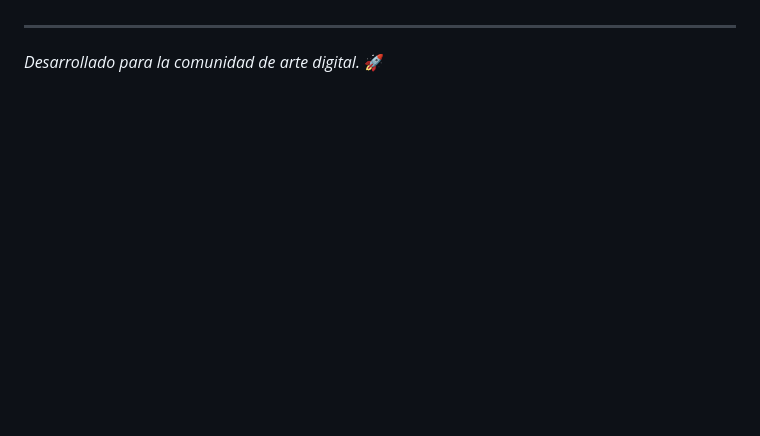
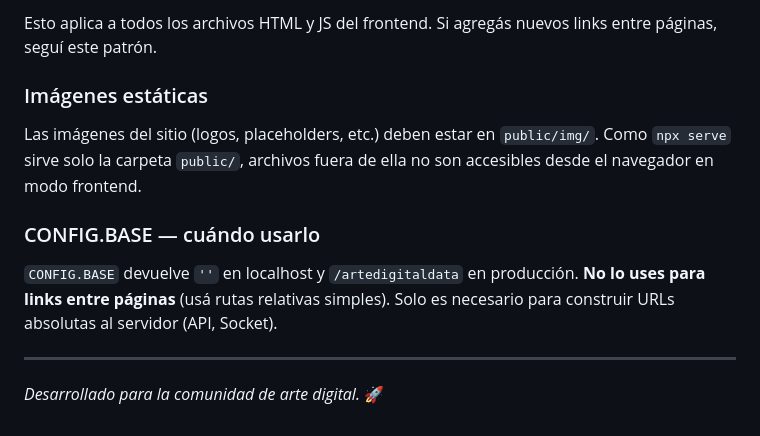
Before and after one commit to jpupper/artedigitaldata, a Markdown page: README.md, the part around one of its changes. Drawn GitHub-style; blank space fills up the shorter version.

```diff
--- a/README.md
+++ b/README.md
@@ -98,3 +135,13 @@ El proyecto cuenta con scripts avanzados para automatizar el despliegue al servi
+Esto aplica a todos los archivos HTML y JS del frontend. Si agregás nuevos links entre páginas, seguí este patrón.
+
+### Imágenes estáticas
+
+Las imágenes del sitio (logos, placeholders, etc.) deben estar en `public/img/`. Como `npx serve` sirve solo la carpeta `public/`, archivos fuera de ella no son accesibles desde el navegador en modo frontend.
+
+### CONFIG.BASE — cuándo usarlo
+
+`CONFIG.BASE` devuelve `''` en localhost y `/artedigitaldata` en producción. **No lo uses para links entre páginas** (usá rutas relativas simples). Solo es necesario para construir URLs absolutas al servidor (API, Socket).
 
 ---
+
 *Desarrollado para la comunidad de arte digital.* 🚀
```
Also changed, not shown: other parts of README.md (+48 -11 lines).
